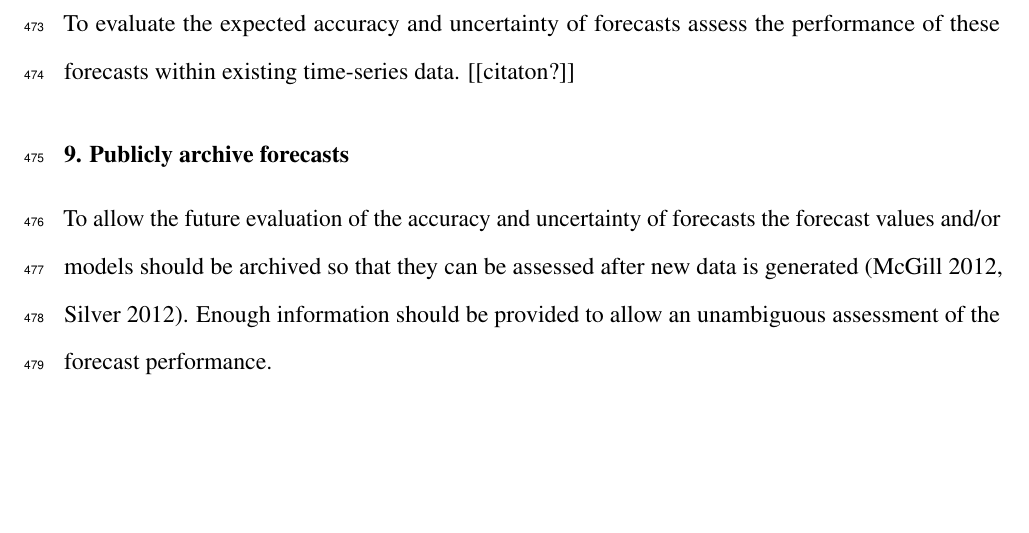
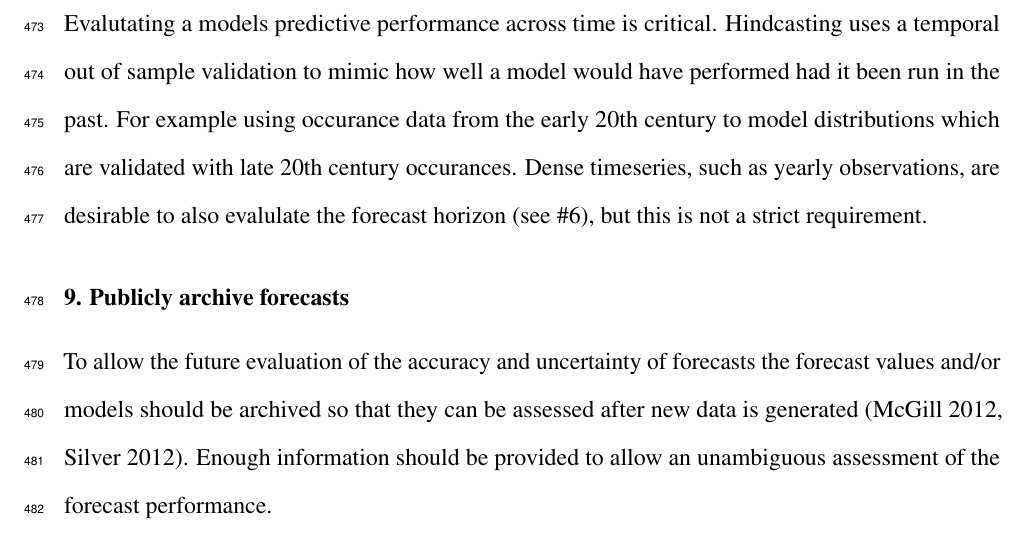
Before and after one commit to weecology/bbs-forecasting, an R Markdown document (manuscript/draft.Rmd): part of page 25 of 30, cut at the place of the change, the shorter picture padded with empty space. Rendered offline with R 4.5, knitr and Pandoc, then LaTeX, with nearby package versions.

Commit message:
add hindcasting notes

```diff
--- a/manuscript/draft.Rmd
+++ b/manuscript/draft.Rmd
@@ -667,8 +667,13 @@
 
 ### 8. Validate using hindcasting
 
-To evaluate the expected accuracy and uncertainty of forecasts assess the
-performance of these forecasts within existing time-series data. [[citaton?]]
+Evalutating a models predictive performance across time is critical. Hindcasting
+uses a temporal out of sample validation to mimic how well a model would have
+performed had it been run in the past. For example using occurance data from the
+early 20th century to model distributions which are validated with late
+20th century occurances. Dense timeseries, such as yearly observations, are
+desirable to also evalulate the forecast horizon (see #6), but this is not
+a strict requirement.
 
 ### 9. Publicly archive forecasts
 
```
